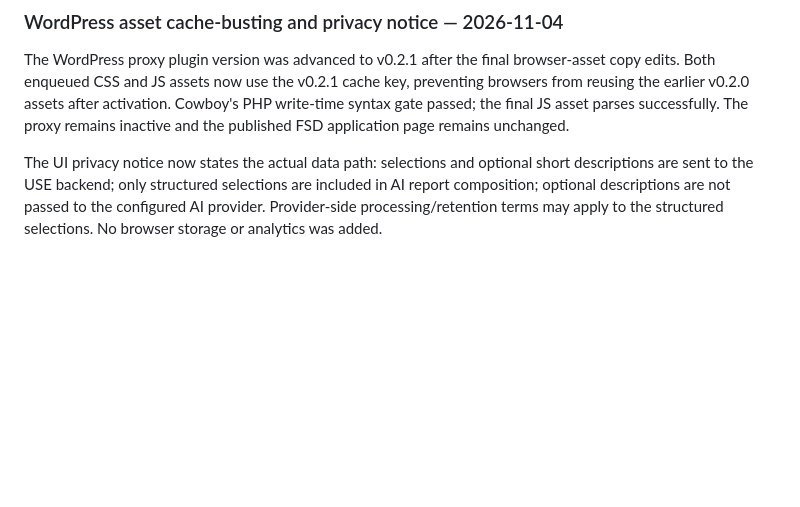
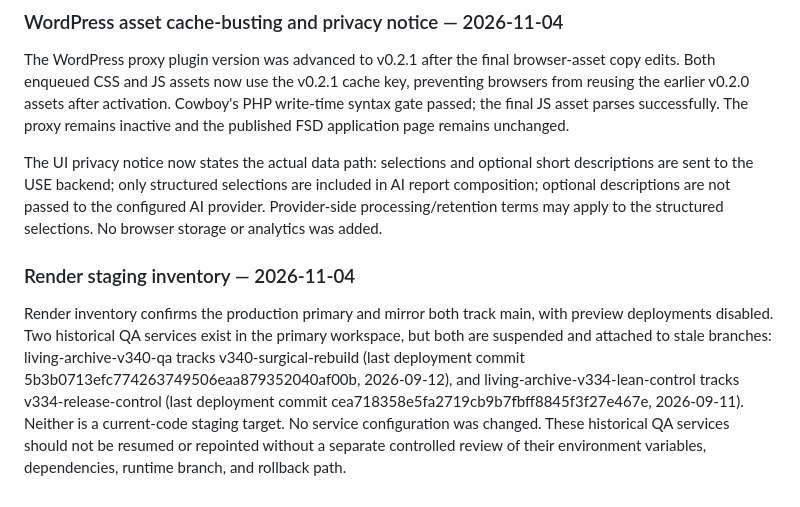
Before and after one commit to GeraldDaquila/living-archive-backend, a Markdown page: QA/FSD_TWO_QUANTUM_MVP_ACCEPTANCE.md, the part around the change. GitHub-like rendering; blank space fills up the shorter version.

Commit message:
Record Render QA inventory and reject stale services as staging targets

```diff
--- a/QA/FSD_TWO_QUANTUM_MVP_ACCEPTANCE.md
+++ b/QA/FSD_TWO_QUANTUM_MVP_ACCEPTANCE.md
@@ -174,3 +174,8 @@ WordPress proxy verification after the latest asset update: plugin v0.2.0 remain
 The WordPress proxy plugin version was advanced to v0.2.1 after the final browser-asset copy edits. Both enqueued CSS and JS assets now use the v0.2.1 cache key, preventing browsers from reusing the earlier v0.2.0 assets after activation. Cowboy's PHP write-time syntax gate passed; the final JS asset parses successfully. The proxy remains inactive and the published FSD application page remains unchanged.
 
 The UI privacy notice now states the actual data path: selections and optional short descriptions are sent to the USE backend; only structured selections are included in AI report composition; optional descriptions are not passed to the configured AI provider. Provider-side processing/retention terms may apply to the structured selections. No browser storage or analytics was added.
+
+
+### Render staging inventory — 2026-11-04
+
+Render inventory confirms the production primary and mirror both track main, with preview deployments disabled. Two historical QA services exist in the primary workspace, but both are suspended and attached to stale branches: living-archive-v340-qa tracks v340-surgical-rebuild (last deployment commit 5b3b0713efc774263749506eaa879352040af00b, 2026-09-12), and living-archive-v334-lean-control tracks v334-release-control (last deployment commit cea718358e5fa2719cb9b7fbff8845f3f27e467e, 2026-09-11). Neither is a current-code staging target. No service configuration was changed. These historical QA services should not be resumed or repointed without a separate controlled review of their environment variables, dependencies, runtime branch, and rollback path.
```
